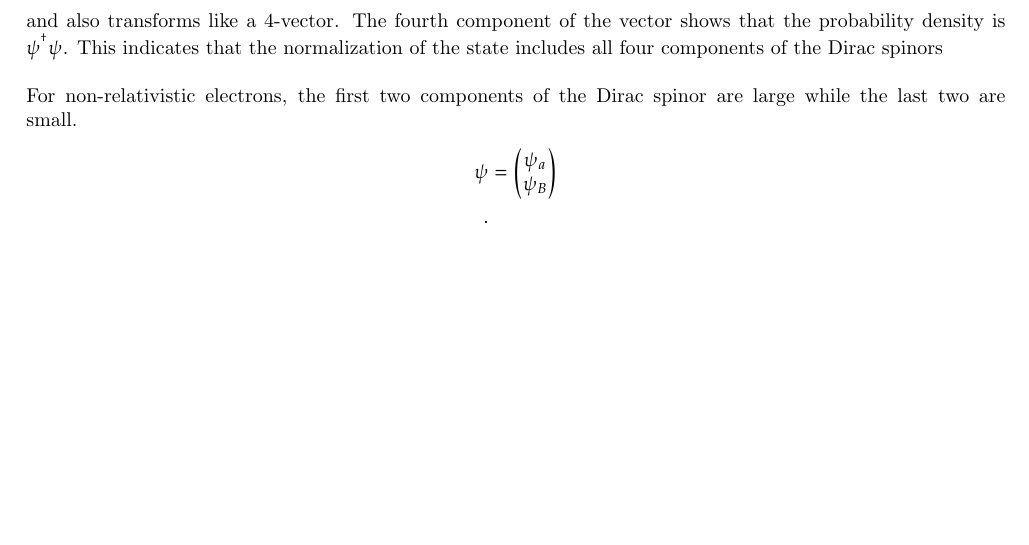
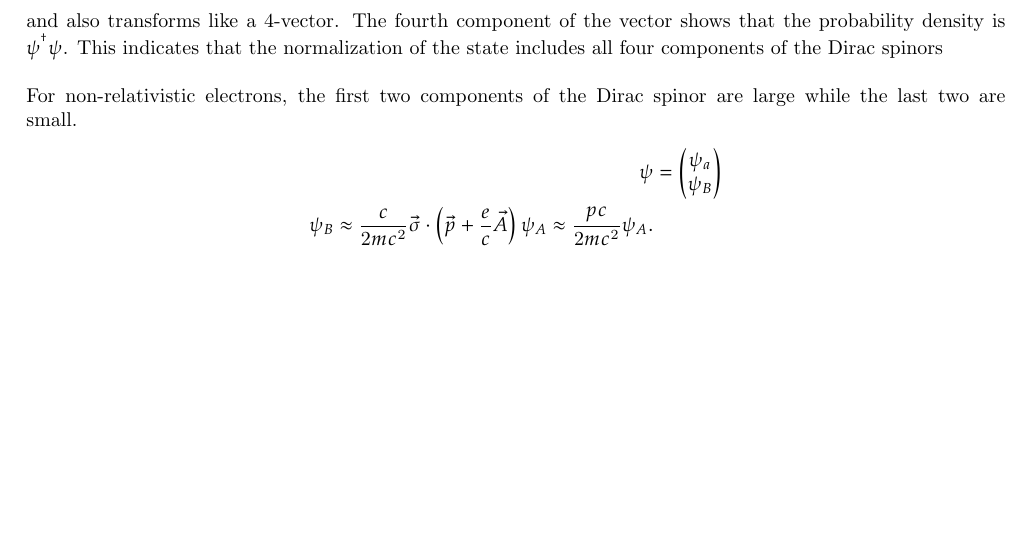
Before and after one commit to marcusDenslow/tex-notes, a LaTeX thesis (tex/relativistic-quantum-waves.tex): part of page 16 of 16, cut so that both start at the same text. Compiled offline with pdfLaTeX.

Commit message:
Auto-update: 2025-11-17 23:44:56

```diff
--- a/tex/relativistic-quantum-waves.tex
+++ b/tex/relativistic-quantum-waves.tex
@@ -466,6 +466,7 @@ and also transforms like a 4-vector. The fourth component of the vector shows th
 For non-relativistic electrons, the first two components of the Dirac spinor are large while the last two are small.
 \begin{align*}
 	\psi &= \begin{pmatrix} \psi_{a} \\ \psi_{B} \end{pmatrix} \\
+	\psi_{B} \approx \frac{c}{2mc^2}\vec{\sigma} \cdot \left( \vec{p} + \frac{e}{c}\vec{A} \right) \psi_{A} \approx \frac{pc}{2mc^2}\psi_{A}
 .\end{align*}
 
 
```
Also changed, not shown: tex/relativistic-quantum-waves.pdf.
